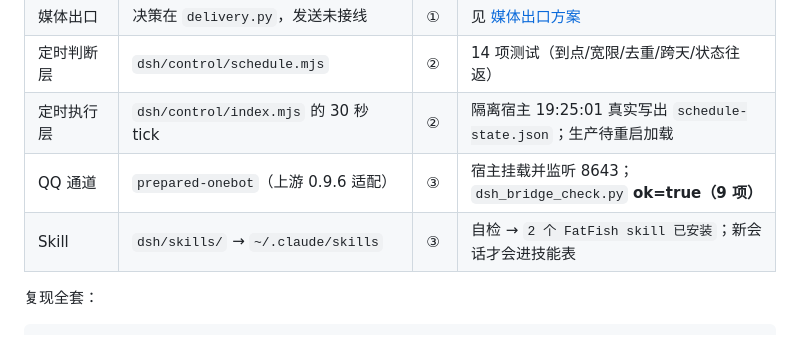
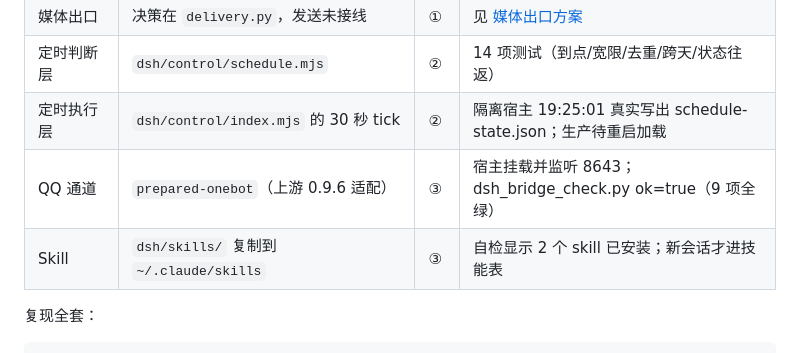
Before and after one commit to Khk-NL/FatFishLife, a Markdown page: docs/DSH_VERIFIED_STATUS-20261029.md, the part around one of its changes. Drawn GitHub-style.

```diff
--- a/docs/DSH_VERIFIED_STATUS-20261029.md
+++ b/docs/DSH_VERIFIED_STATUS-20261029.md
@@ -27,9 +27,9 @@
 | TTS | `fatfish_core/tts.py` 经 MCP | ② | 自检 WARN：**未合成过一次真语音** |
 | 媒体出口 | 决策在 `delivery.py`，发送未接线 | ① | 见 [媒体出口方案](DSH_MEDIA_OUTLET-20261029.md) |
 | 定时判断层 | `dsh/control/schedule.mjs` | ② | 14 项测试（到点/宽限/去重/跨天/状态往返） |
-| 定时执行层 | `dsh/control/index.mjs` 的 30 秒 tick | ② | 隔离宿主 19:25:01 真实写出 `schedule-state.json`；生产待重启加载 |
-| QQ 通道 | `prepared-onebot`（上游 0.9.6 适配） | ③ | 宿主挂载并监听 8643；`dsh_bridge_check.py` **ok=true（9 项）** |
-| Skill | `dsh/skills/` → `~/.claude/skills` | ③ | 自检 → `2 个 FatFish skill 已安装`；新会话才会进技能表 |
+| 定时执行层 | `dsh/control/index.mjs` 的 30 秒 tick | ② | 隔离宿主 19:25:01 真实写出 schedule-state.json；生产待重启加载 |
+| QQ 通道 | `prepared-onebot`（上游 0.9.6 适配） | ③ | 宿主挂载并监听 8643；dsh_bridge_check.py ok=true（9 项全绿） |
+| Skill | `dsh/skills/` 复制到 `~/.claude/skills` | ③ | 自检显示 2 个 skill 已安装；新会话才进技能表 |
 
 复现全套：
 
```
Also changed, not shown: other parts of docs/DSH_VERIFIED_STATUS-20261029.md (+5 -5 lines).
